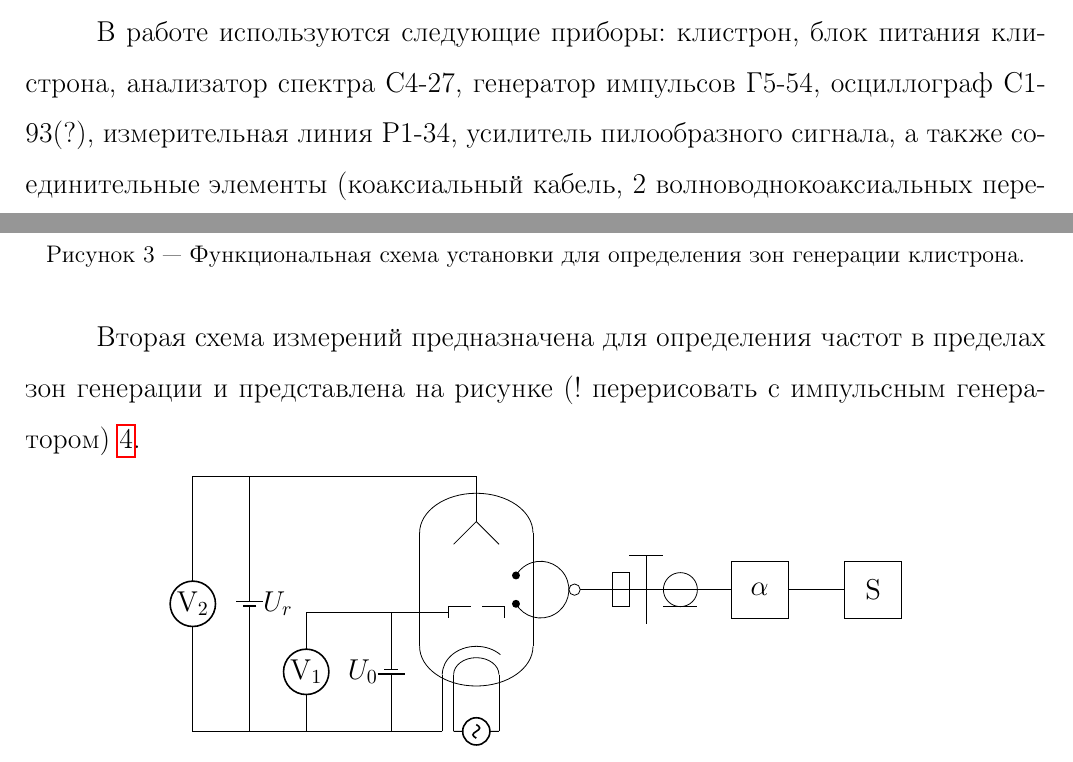
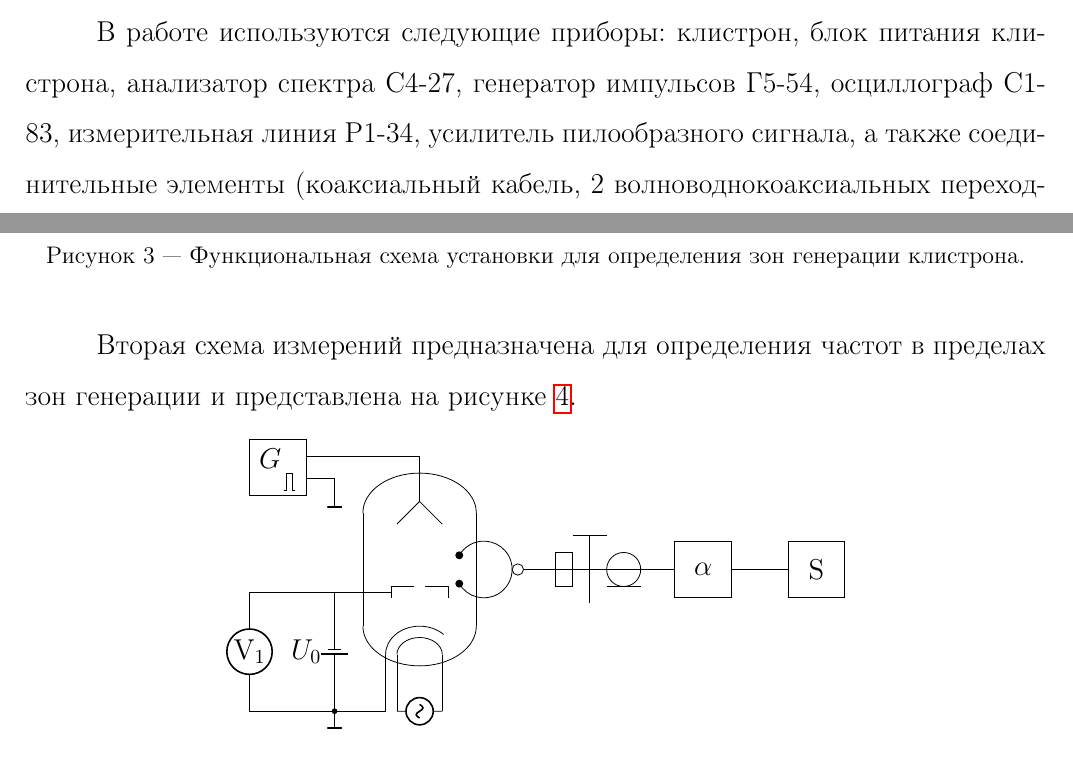
Before and after one commit to VSTU-physics/mw-labs, a LaTeX document (Клистрон-2/lab.tex): two parts of pages 4 and 5 of 12, joined at a grey line, cut so that both start at the same text. Compiled offline with pdfLaTeX.

Commit message:
fix 2 scheme and oscillograph name

```diff
--- a/Клистрон-2/lab.tex
+++ b/Клистрон-2/lab.tex
@@ -158,7 +158,7 @@
 
 	\section{Методика проведения измерений}
 	\subsection{Описание установки}
-	В работе используются следующие приборы: клистрон, блок питания клистрона, анализатор спектра С4-27, генератор импульсов Г5-54, осциллограф С1-93(?), измерительная линия Р1-34, усилитель пилообразного сигнала, а также соединительные элементы (коаксиальный кабель, 2 волноводно\-коаксиальных переходника, коаксиальные аттенюаторы (используются при необходимости)). Последовательно собираются две схемы измерений.
+	В работе используются следующие приборы: клистрон, блок питания клистрона, анализатор спектра С4-27, генератор импульсов Г5-54, осциллограф С1-83, измерительная линия Р1-34, усилитель пилообразного сигнала, а также соединительные элементы (коаксиальный кабель, 2 волноводно\-коаксиальных переходника, коаксиальные аттенюаторы (используются при необходимости)). Последовательно собираются две схемы измерений.
 
 	Первая схема измерений предназначена для определения напряжений отражателя, соответствующих зонам генерации. Она представлена на рисунке (! перерисовать с усилителем пилы, импульсным генератором, линией и осциллографом) \ref{sch1}.
     \begin{figure}[h]
@@ -237,13 +237,13 @@
         \label{sch1}
     \end{figure}
 
-	Вторая схема измерений предназначена для определения частот в пределах зон генерации и представлена на рисунке (! перерисовать с импульсным генератором) \ref{sch2}.
+	Вторая схема измерений предназначена для определения частот в пределах зон генерации и представлена на рисунке \ref{sch2}.
 
     \begin{figure}[h]
         \center
         \begin{tikzpicture}
             %клистрон
-                       \begin{scope}
+            \begin{scope}
                 % корпус
                 \draw (-1, -1) -- (-1, 1);
                 \draw (1, -1) -- (1, 1);
@@ -275,12 +275,17 @@
                 \draw (-1.5, -2.5) -- (-3, -2.5) -- (-3, -1.45) node[component]{$\mathrm{V_1}$} -- (-3, -0.4) -- (-1.5, -0.4);
                 \node at (-2, -1.45) {$U_0$};
                 \draw (-0.6, -2.5) -- (-1.5, -2.5) to [battery1] (-1.5, -0.4);
+                \draw (-1.5, -2.5) -- (-1.5, -2.6) node [rground] {};
+                \fill (-1.5, -2.5) circle (0.05);
 
-                \draw (0, 2) -- (-4, 2) to [battery1] (-4, -2.5) -- (-1.5, -2.5);
-                \node at (-3.5, -.25) {$U_r$};
-                \draw (-4, 2) -- (-5, 2) -- (-5, -.25) node[component]{$\mathrm{V_2}$} -- (-5, -2.5) -- (-1.5, -2.5);
             \end{scope}
-
+            \begin{scope}[shift={(-3, 1.3)}]
+                \draw (0,0) rectangle (1,1);
+                \node[below right] at (0, 1) {$G$};
+                \draw (.6, .1) -- (.65,.1) -- (.65, .4) -- (.75, .4) -- (.75,.1) --(.8, .1);
+            \end{scope}
+            \draw (-2, 2) -- (0, 2);
+            \draw (-2, 1.6) -- (-1.5, 1.6) -- (-1.5, 1.3) node[rground]{};
             % переход на коаксиал
             \draw (3, -0.6) -- (3, 0.6);
             \draw (2.7, 0.6) -- (3.3, 0.6);
```
